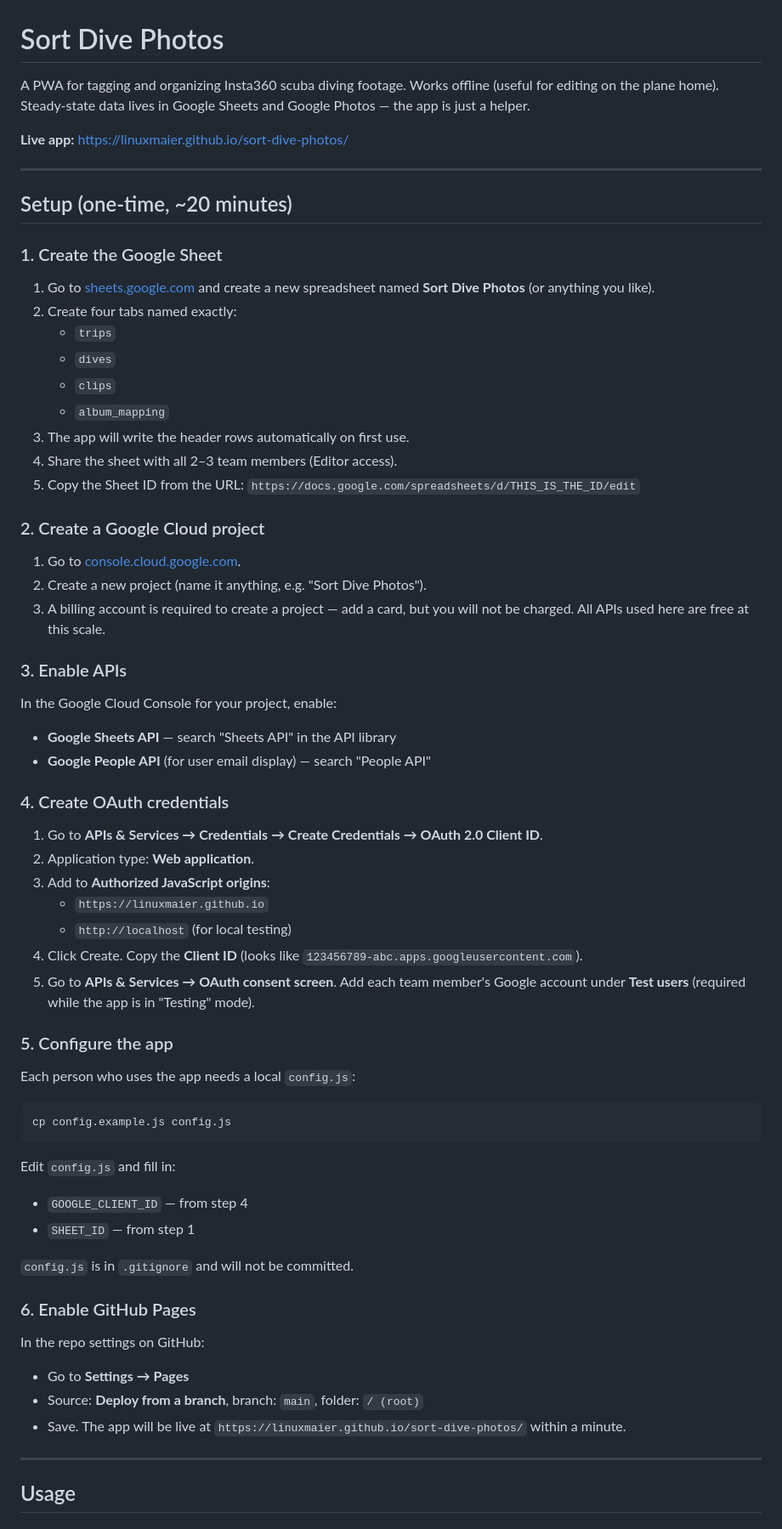
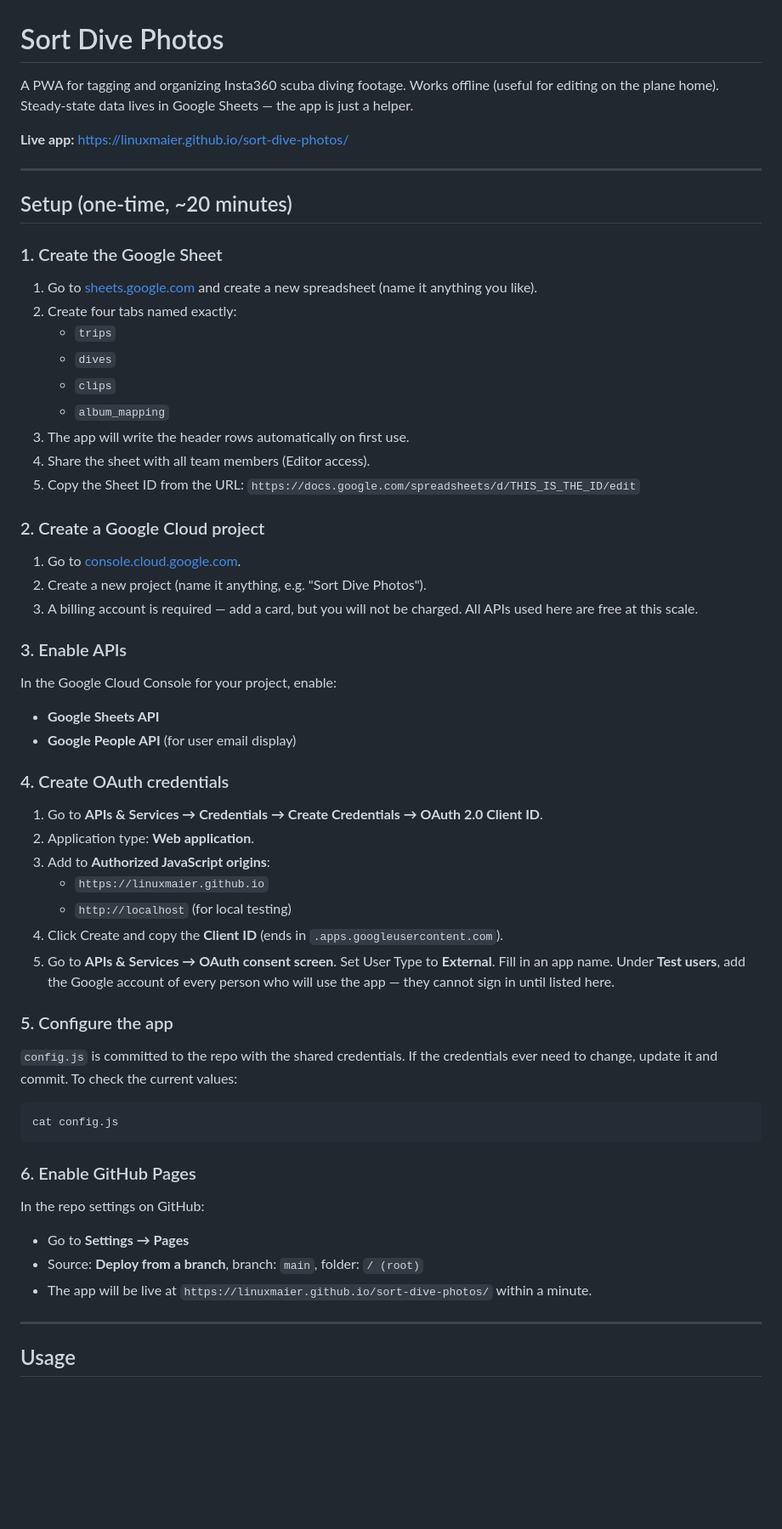
Before and after one commit to linuxmaier/sort-dive-photos, a Markdown page: README.md, the part around one of its changes. Shown at 85% size. Drawn GitHub-style; blank space fills up the shorter version.

````diff
--- a/README.md
+++ b/README.md
@@ -1,6 +1,6 @@
 # Sort Dive Photos
 
-A PWA for tagging and organizing Insta360 scuba diving footage. Works offline (useful for editing on the plane home). Steady-state data lives in Google Sheets and Google Photos — the app is just a helper.
+A PWA for tagging and organizing Insta360 scuba diving footage. Works offline (useful for editing on the plane home). Steady-state data lives in Google Sheets — the app is just a helper.
 
 **Live app:** https://linuxmaier.github.io/sort-dive-photos/
 
@@ -10,27 +10,27 @@ A PWA for tagging and organizing Insta360 scuba diving footage. Works offline (u
 
 ### 1. Create the Google Sheet
 
-1. Go to [sheets.google.com](https://sheets.google.com) and create a new spreadsheet named **Sort Dive Photos** (or anything you like).
+1. Go to [sheets.google.com](https://sheets.google.com) and create a new spreadsheet (name it anything you like).
 2. Create four tabs named exactly:
    - `trips`
    - `dives`
    - `clips`
    - `album_mapping`
 3. The app will write the header rows automatically on first use.
-4. Share the sheet with all 2–3 team members (Editor access).
+4. Share the sheet with all team members (Editor access).
 5. Copy the Sheet ID from the URL: `https://docs.google.com/spreadsheets/d/THIS_IS_THE_ID/edit`
 
 ### 2. Create a Google Cloud project
 
 1. Go to [console.cloud.google.com](https://console.cloud.google.com).
 2. Create a new project (name it anything, e.g. "Sort Dive Photos").
-3. A billing account is required to create a project — add a card, but you will not be charged. All APIs used here are free at this scale.
+3. A billing account is required — add a card, but you will not be charged. All APIs used here are free at this scale.
 
 ### 3. Enable APIs
 
 In the Google Cloud Console for your project, enable:
-- **Google Sheets API** — search "Sheets API" in the API library
-- **Google People API** (for user email display) — search "People API"
+- **Google Sheets API**
+- **Google People API** (for user email display)
 
 ### 4. Create OAuth credentials
 
@@ -39,29 +39,23 @@ In the Google Cloud Console for your project, enable:
 3. Add to **Authorized JavaScript origins**:
    - `https://linuxmaier.github.io`
    - `http://localhost` (for local testing)
-4. Click Create. Copy the **Client ID** (looks like `123456789-abc.apps.googleusercontent.com`).
-5. Go to **APIs & Services → OAuth consent screen**. Add each team member's Google account under **Test users** (required while the app is in "Testing" mode).
+4. Click Create and copy the **Client ID** (ends in `.apps.googleusercontent.com`).
+5. Go to **APIs & Services → OAuth consent screen**. Set User Type to **External**. Fill in an app name. Under **Test users**, add the Google account of every person who will use the app — they cannot sign in until listed here.
 
 ### 5. Configure the app
 
-Each person who uses the app needs a local `config.js`:
+`config.js` is committed to the repo with the shared credentials. If the credentials ever need to change, update it and commit. To check the current values:
 
 ```bash
-cp config.example.js config.js
+cat config.js
 ```
-
-Edit `config.js` and fill in:
-- `GOOGLE_CLIENT_ID` — from step 4
-- `SHEET_ID` — from step 1
-
-`config.js` is in `.gitignore` and will not be committed.
 
 ### 6. Enable GitHub Pages
 
 In the repo settings on GitHub:
 - Go to **Settings → Pages**
 - Source: **Deploy from a branch**, branch: `main`, folder: `/ (root)`
-- Save. The app will be live at `https://linuxmaier.github.io/sort-dive-photos/` within a minute.
+- The app will be live at `https://linuxmaier.github.io/sort-dive-photos/` within a minute.
 
 ---
 
````
Also changed, not shown: other parts of README.md (+25 -11 lines), CLAUDE.md (added, +131 -0 lines).
